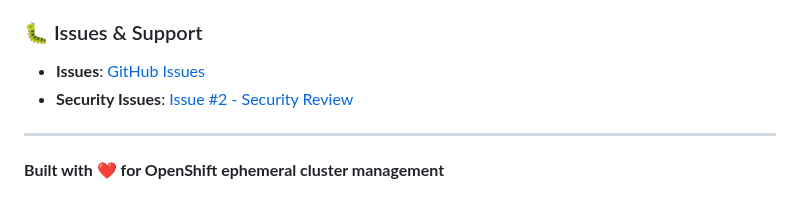
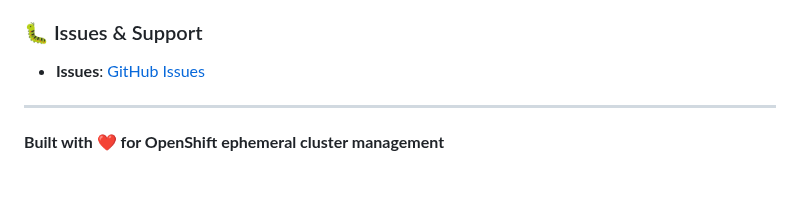
Before and after one commit to tsanders-rh/ocpctl, a Markdown page: README.md, the part around the change. Rendered like a GitHub page.

Commit message:
docs: remove security issues reference from Issues & Support section

```diff
--- a/README.md
+++ b/README.md
@@ -664,7 +664,6 @@ Internal use only - All rights reserved.
 
 ### 🐛 Issues & Support
 - **Issues**: [GitHub Issues](https://github.com/tsanders-rh/ocpctl/issues)
-- **Security Issues**: [Issue #2 - Security Review](https://github.com/tsanders-rh/ocpctl/issues/2)
 
 ---
 
```
